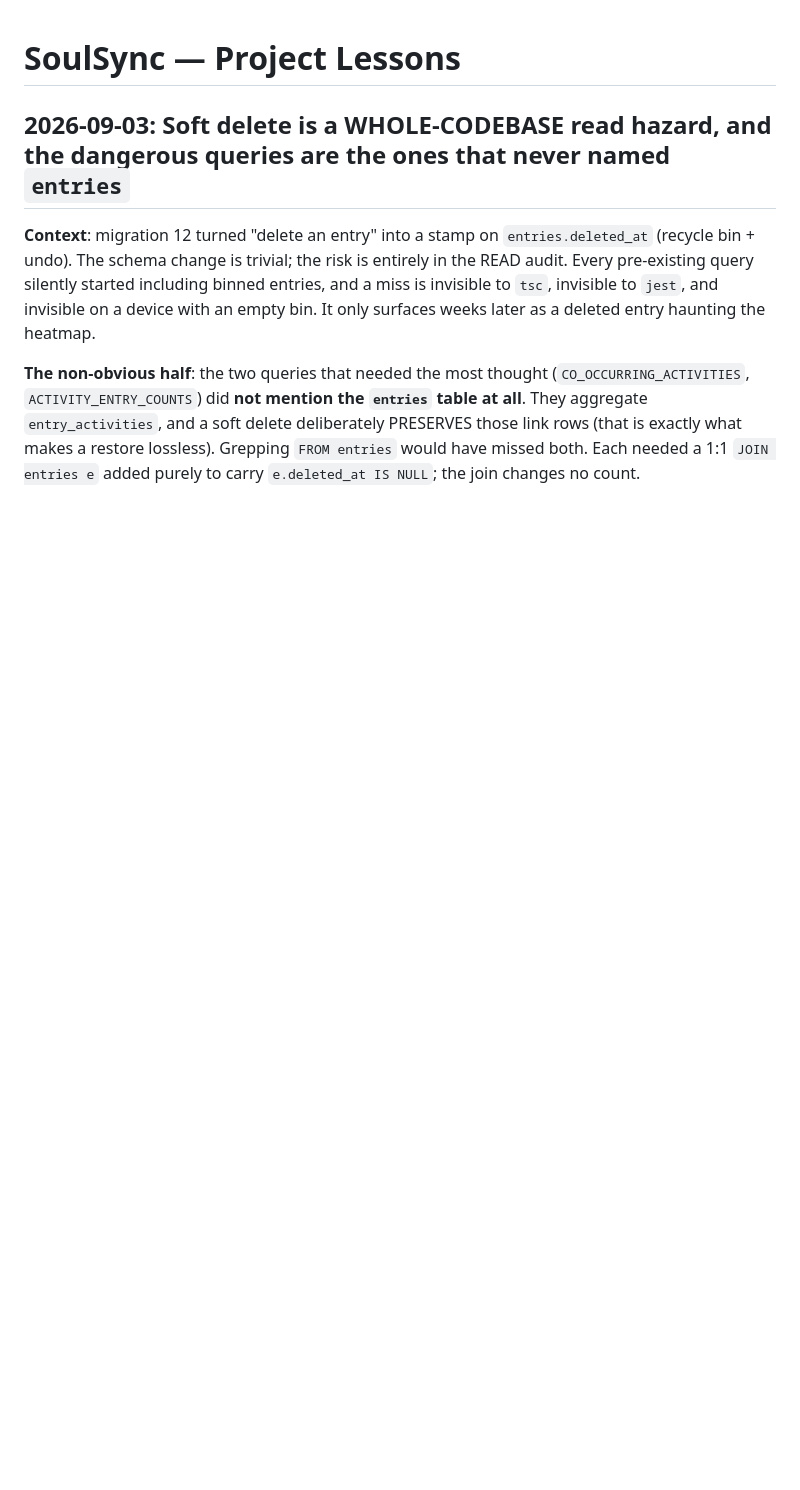
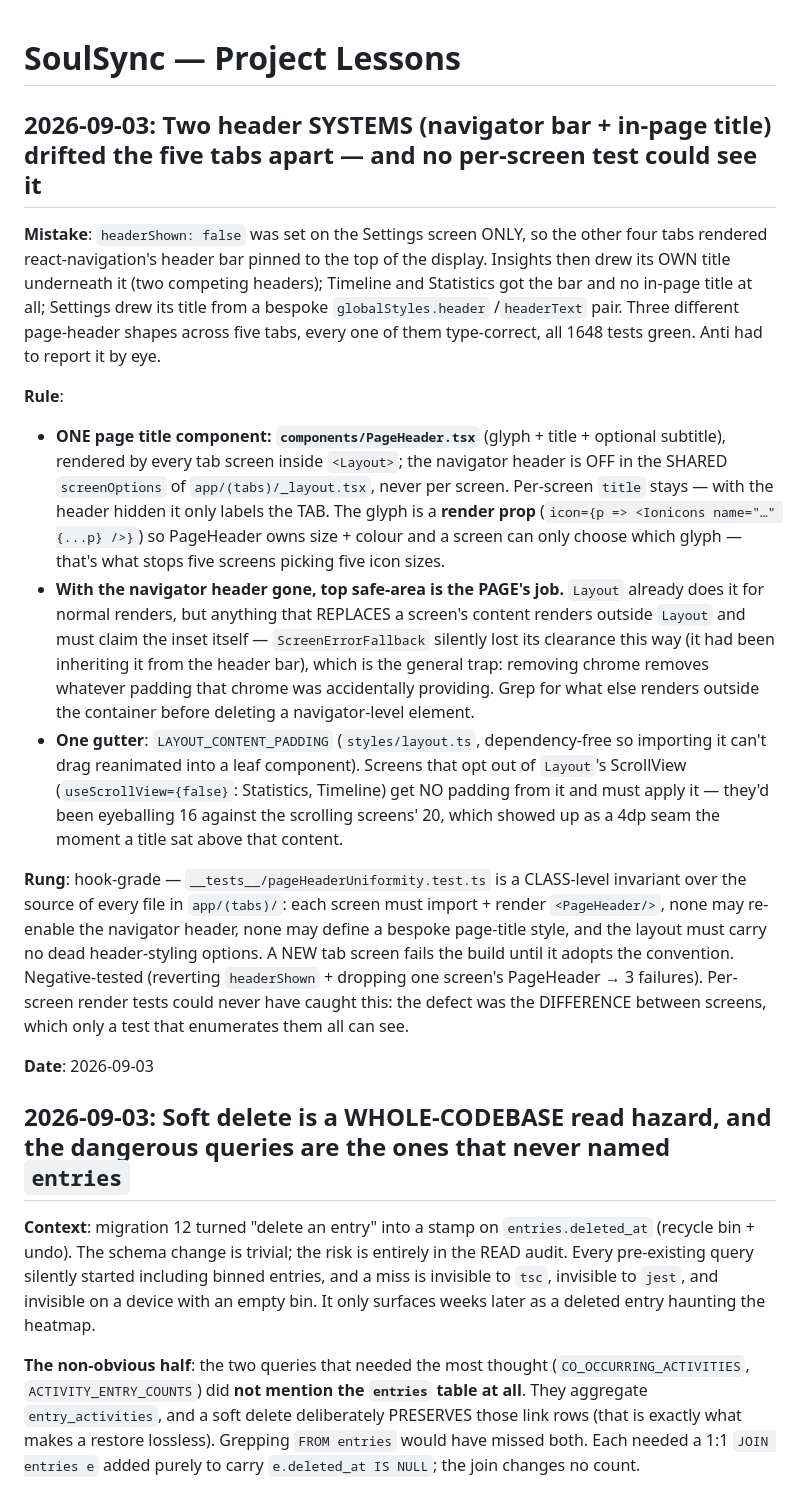
Before and after one commit to Antimatter543/mood-tracker, a Markdown page: frontend/tasks/lessons.md, the part around the change. Rendered like a GitHub page; blank space fills up the shorter version.

Commit message:
docs(lessons): two header systems drifted the five tabs apart
The defect was the DIFFERENCE between screens, so no per-screen test
could see it, records the one-component rule, the safe-area trap that
comes with deleting navigator chrome, and the single-gutter constant.

Co-Authored-By: Claude Fable 5 <noreply@anthropic.com>
Claude-Session: https://claude.ai/code/session_01XkJ1Awmh9EMeNZ1iopnLkj

```diff
--- a/frontend/tasks/lessons.md
+++ b/frontend/tasks/lessons.md
@@ -1,4 +1,42 @@
 # SoulSync — Project Lessons
+
+## 2026-09-03: Two header SYSTEMS (navigator bar + in-page title) drifted the five tabs apart — and no per-screen test could see it
+
+**Mistake**: `headerShown: false` was set on the Settings screen ONLY, so the other four tabs
+rendered react-navigation's header bar pinned to the top of the display. Insights then drew its
+OWN title underneath it (two competing headers); Timeline and Statistics got the bar and no
+in-page title at all; Settings drew its title from a bespoke `globalStyles.header` /`headerText`
+pair. Three different page-header shapes across five tabs, every one of them type-correct, all
+1648 tests green. Anti had to report it by eye.
+
+**Rule**:
+- **ONE page title component: `components/PageHeader.tsx`** (glyph + title + optional subtitle),
+  rendered by every tab screen inside `<Layout>`; the navigator header is OFF in the SHARED
+  `screenOptions` of `app/(tabs)/_layout.tsx`, never per screen. Per-screen `title` stays — with
+  the header hidden it only labels the TAB. The glyph is a **render prop**
+  (`icon={p => <Ionicons name="…" {...p} />}`) so PageHeader owns size + colour and a screen can
+  only choose which glyph — that's what stops five screens picking five icon sizes.
+- **With the navigator header gone, top safe-area is the PAGE's job.** `Layout` already does it
+  for normal renders, but anything that REPLACES a screen's content renders outside `Layout` and
+  must claim the inset itself — `ScreenErrorFallback` silently lost its clearance this way (it had
+  been inheriting it from the header bar), which is the general trap: removing chrome removes
+  whatever padding that chrome was accidentally providing. Grep for what else renders outside the
+  container before deleting a navigator-level element.
+- **One gutter**: `LAYOUT_CONTENT_PADDING` (`styles/layout.ts`, dependency-free so importing it
+  can't drag reanimated into a leaf component). Screens that opt out of `Layout`'s ScrollView
+  (`useScrollView={false}`: Statistics, Timeline) get NO padding from it and must apply it —
+  they'd been eyeballing 16 against the scrolling screens' 20, which showed up as a 4dp seam the
+  moment a title sat above that content.
+
+**Rung**: hook-grade — `__tests__/pageHeaderUniformity.test.ts` is a CLASS-level invariant over the
+source of every file in `app/(tabs)/`: each screen must import + render `<PageHeader/>`, none may
+re-enable the navigator header, none may define a bespoke page-title style, and the layout must
+carry no dead header-styling options. A NEW tab screen fails the build until it adopts the
+convention. Negative-tested (reverting `headerShown` + dropping one screen's PageHeader → 3
+failures). Per-screen render tests could never have caught this: the defect was the DIFFERENCE
+between screens, which only a test that enumerates them all can see.
+
+**Date**: 2026-09-03
 
 ## 2026-09-03: Soft delete is a WHOLE-CODEBASE read hazard, and the dangerous queries are the ones that never named `entries`
 
```
